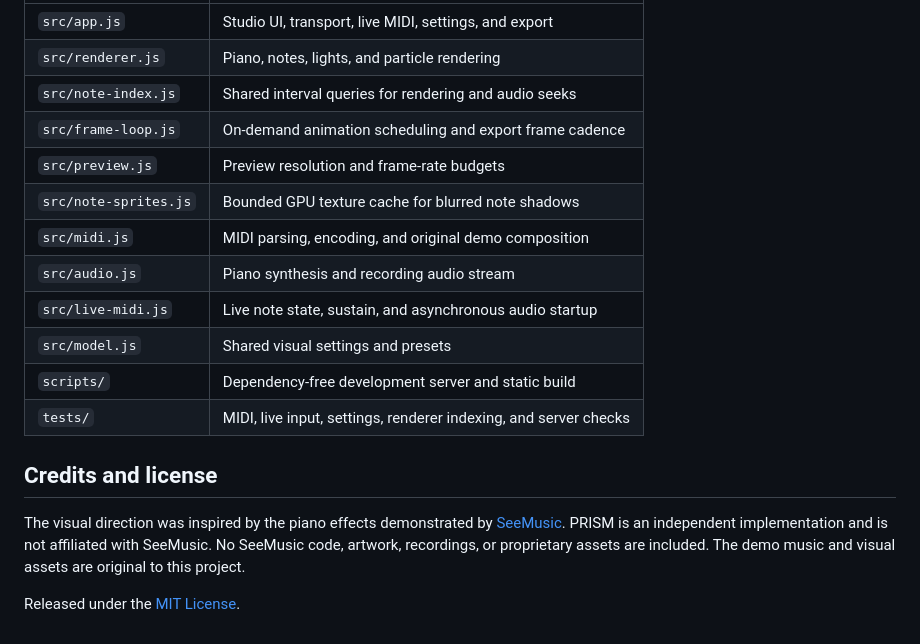
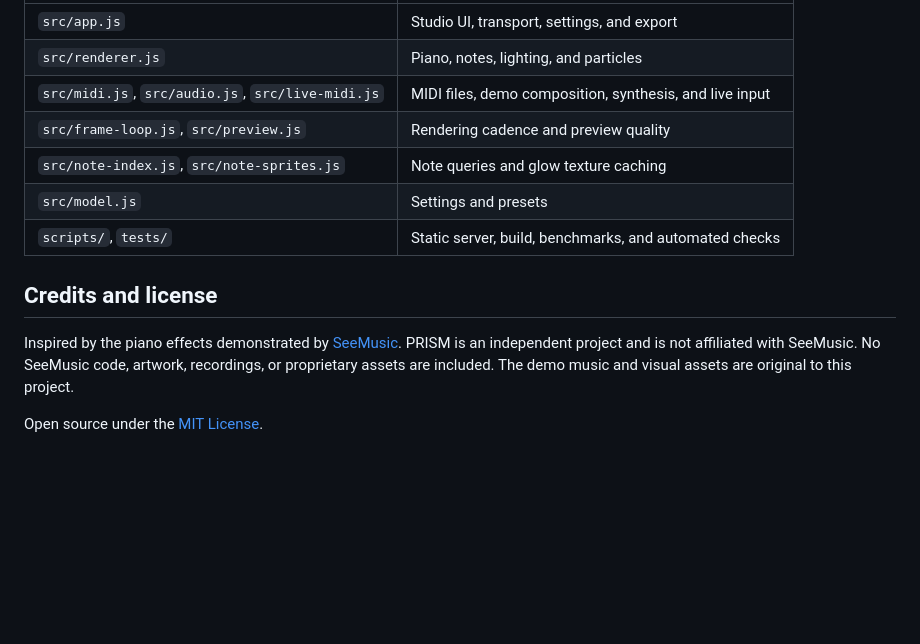
Before and after one commit to KNN-07/prism-midi-studio, a Markdown page: README.md, the part around one of its changes. GitHub-like rendering; blank space fills up the shorter version.

```diff
--- a/README.md
+++ b/README.md
@@ -65,19 +90,14 @@ Automated tests cover MIDI timing and dense parsing, live note startup and susta
 | --- | --- |
-| `src/app.js` | Studio UI, transport, live MIDI, settings, and export |
-| `src/renderer.js` | Piano, notes, lights, and particle rendering |
-| `src/note-index.js` | Shared interval queries for rendering and audio seeks |
-| `src/frame-loop.js` | On-demand animation scheduling and export frame cadence |
-| `src/preview.js` | Preview resolution and frame-rate budgets |
-| `src/note-sprites.js` | Bounded GPU texture cache for blurred note shadows |
-| `src/midi.js` | MIDI parsing, encoding, and original demo composition |
-| `src/audio.js` | Piano synthesis and recording audio stream |
-| `src/live-midi.js` | Live note state, sustain, and asynchronous audio startup |
-| `src/model.js` | Shared visual settings and presets |
-| `scripts/` | Dependency-free development server and static build |
-| `tests/` | MIDI, live input, settings, renderer indexing, and server checks |
+| `src/app.js` | Studio UI, transport, settings, and export |
+| `src/renderer.js` | Piano, notes, lighting, and particles |
+| `src/midi.js`, `src/audio.js`, `src/live-midi.js` | MIDI files, demo composition, synthesis, and live input |
+| `src/frame-loop.js`, `src/preview.js` | Rendering cadence and preview quality |
+| `src/note-index.js`, `src/note-sprites.js` | Note queries and glow texture caching |
+| `src/model.js` | Settings and presets |
+| `scripts/`, `tests/` | Static server, build, benchmarks, and automated checks |
 
 ## Credits and license
 
-The visual direction was inspired by the piano effects demonstrated by [SeeMusic](https://www.seemusicapp.com/features). PRISM is an independent implementation and is not affiliated with SeeMusic. No SeeMusic code, artwork, recordings, or proprietary assets are included. The demo music and visual assets are original to this project.
+Inspired by the piano effects demonstrated by [SeeMusic](https://www.seemusicapp.com/features). PRISM is an independent project and is not affiliated with SeeMusic. No SeeMusic code, artwork, recordings, or proprietary assets are included. The demo music and visual assets are original to this project.
 
-Released under the [MIT License](LICENSE).
+Open source under the [MIT License](LICENSE).
```
Also changed, not shown: other parts of README.md (+71 -46 lines), docs/images/prism-midi-studio.png (added).
